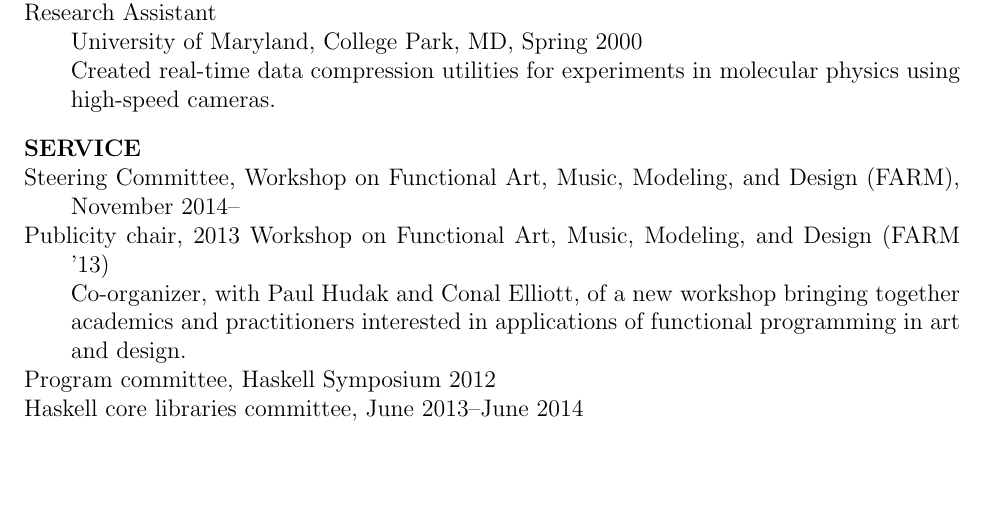
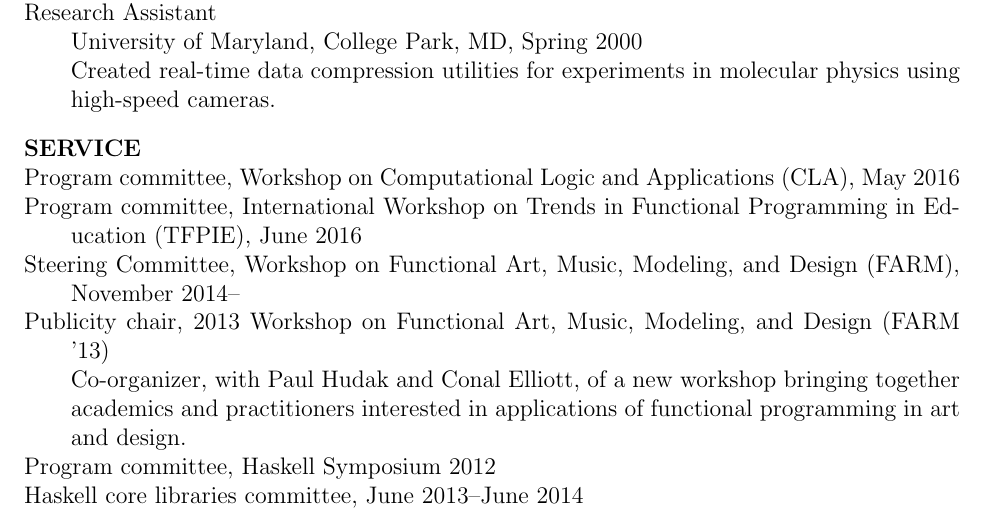
Before and after one commit to byorgey/cv, a LaTeX CV (brent-cv.tex): part of page 2 of 5, cut so that both start at the same text, the shorter picture padded with empty space. Compiled offline with pdfLaTeX; a LaTeX package or settings file that is missing is left out.

Commit message:
add PC memberships to CV

```diff
--- a/brent-cv.tex
+++ b/brent-cv.tex
@@ -107,6 +107,13 @@
 molecular physics using high-speed cameras.
 
 \section*{Service}
+
+\cvitem Program committee, Workshop on Computational Logic and
+Applications (CLA), May 2016
+
+\cvitem Program committee, International Workshop on Trends in
+Functional Programming in Education (TFPIE), June 2016
+
 \cvitem Steering Committee, Workshop on Functional Art, Music,
 Modeling, and Design (FARM), November 2014--
 
```
